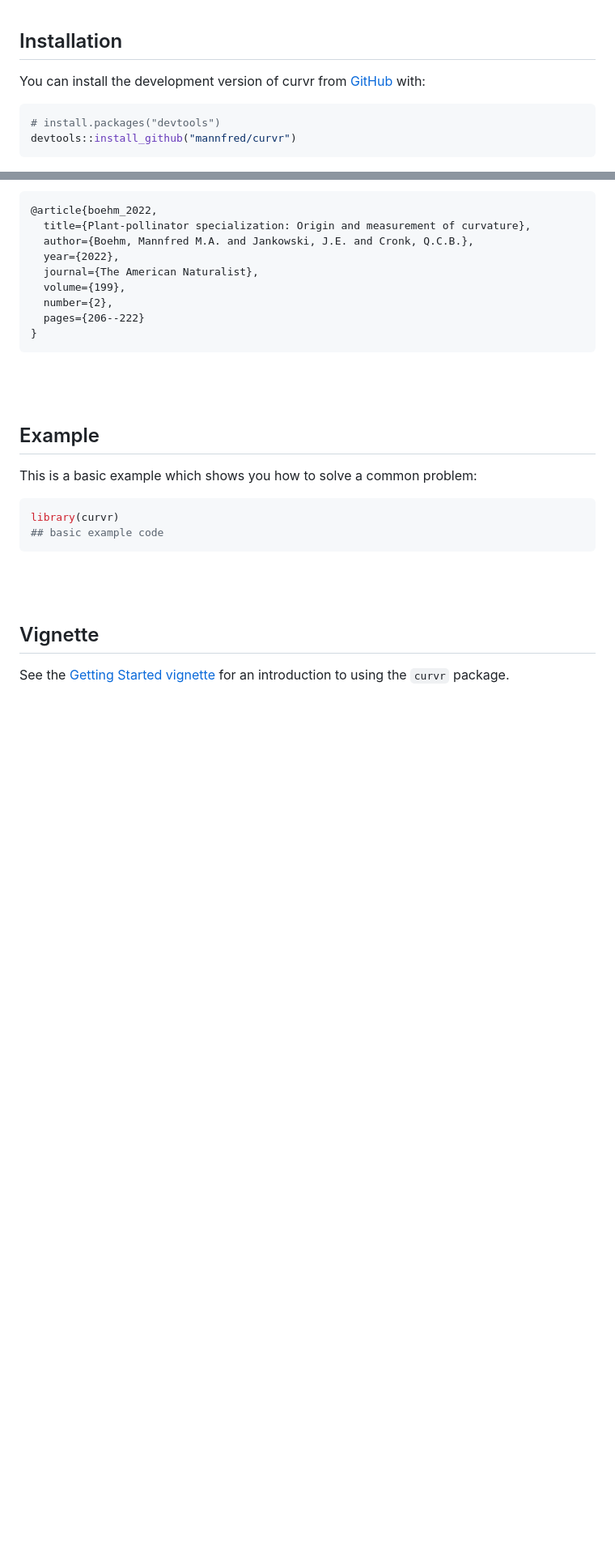
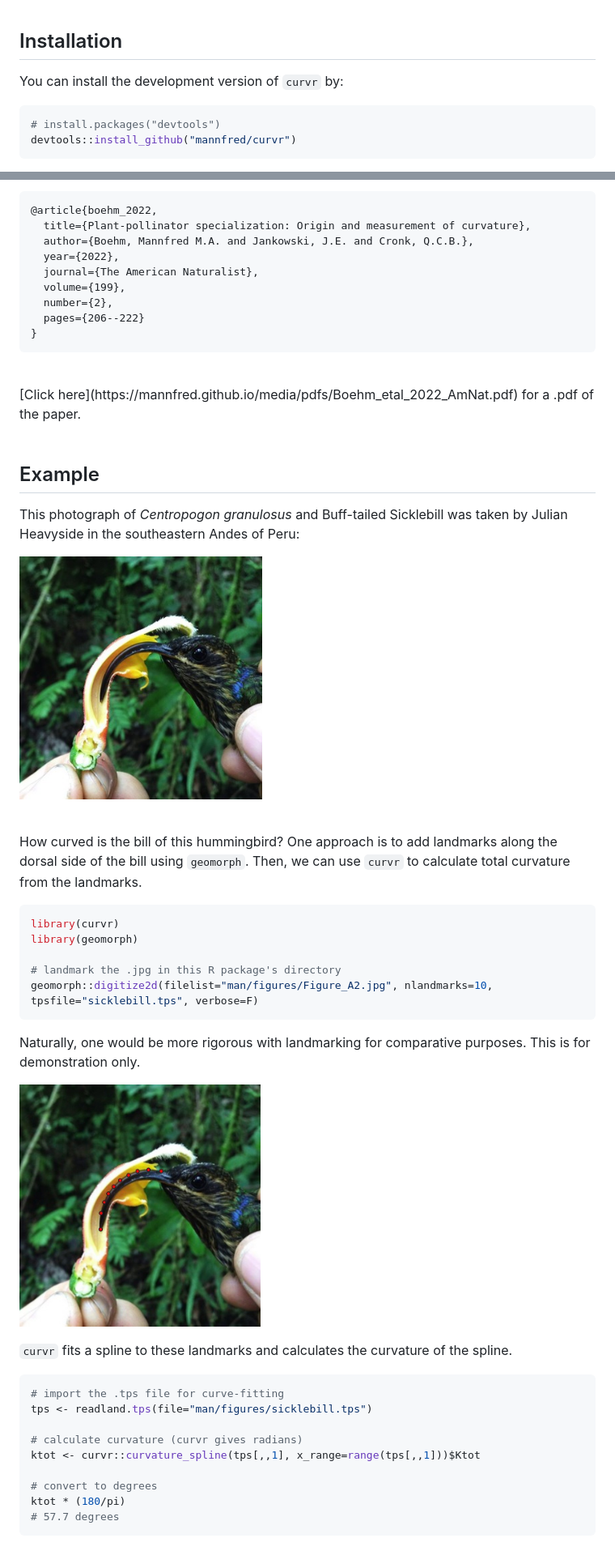
Before and after one commit to mannfred/curvr, a Markdown page: README.md, 2 parts joined by grey strips. Shown: that part at 81% size. Drawn GitHub-style; pictures changed too: man/figures/Figure_A2.jpg (added), man/figures/Figure_A2_lm.jpg (added); blank space fills up the shorter version.

Commit message:
update example use

````diff
--- a/README.md
+++ b/README.md
@@ -7,7 +7,7 @@
 
 ## Installation
 
-You can install the development version of curvr from [GitHub](https://github.com/) with:
+You can install the development version of `curvr` by:
 
 ``` r
 # install.packages("devtools")
@@ -31,22 +31,54 @@ Plant-pollinator specialization: Origin and measurement of curvature.
   pages={206--222}
 }
 ```
-
-
+<br>
+[Click here](https://mannfred.github.io/media/pdfs/Boehm_etal_2022_AmNat.pdf) for a .pdf of the paper.
 <br>
 <br>
 
 ## Example
 
-This is a basic example which shows you how to solve a common problem:
+This photograph of *Centropogon granulosus* and Buff-tailed Sicklebill was taken by
+Julian Heavyside in the southeastern Andes of Peru:
+
+<p align="left">
+  <img src="man/figures/Figure_A2.jpg" height="300" />
+</p>
+
+<br>
+
+How curved is the bill of this hummingbird? One approach is to add landmarks along the
+dorsal side of the bill using `geomorph`. Then, we can use `curvr` to calculate
+total curvature from the landmarks.
+
 
 ``` r
 library(curvr)
-## basic example code
+library(geomorph)
+
+# landmark the .jpg in this R package's directory
+geomorph::digitize2d(filelist="man/figures/Figure_A2.jpg", nlandmarks=10, tpsfile="sicklebill.tps", verbose=F)
+```
+Naturally, one would be more rigorous with landmarking for comparative purposes.
+This is for demonstration only.
+
+<p align="left">
+  <img src="man/figures/Figure_A2_lm.jpg" height="300" />
+</p>
+
+`curvr` fits a spline to these landmarks and calculates the curvature of the spline.
+
+```r
+# import the .tps file for curve-fitting
+tps <- readland.tps(file="man/figures/sicklebill.tps")
+
+# calculate curvature (curvr gives radians)
+ktot <- curvr::curvature_spline(tps[,,1], x_range=range(tps[,,1]))$Ktot
+
+# convert to degrees
+ktot * (180/pi)
+# 57.7 degrees
 ```
 
 <br>
 <br>
-
-## Vignette
-See the [Getting Started vignette](doc/curvr.html) for an introduction to using the `curvr` package.
````
Also changed, not shown: 4 other files.
